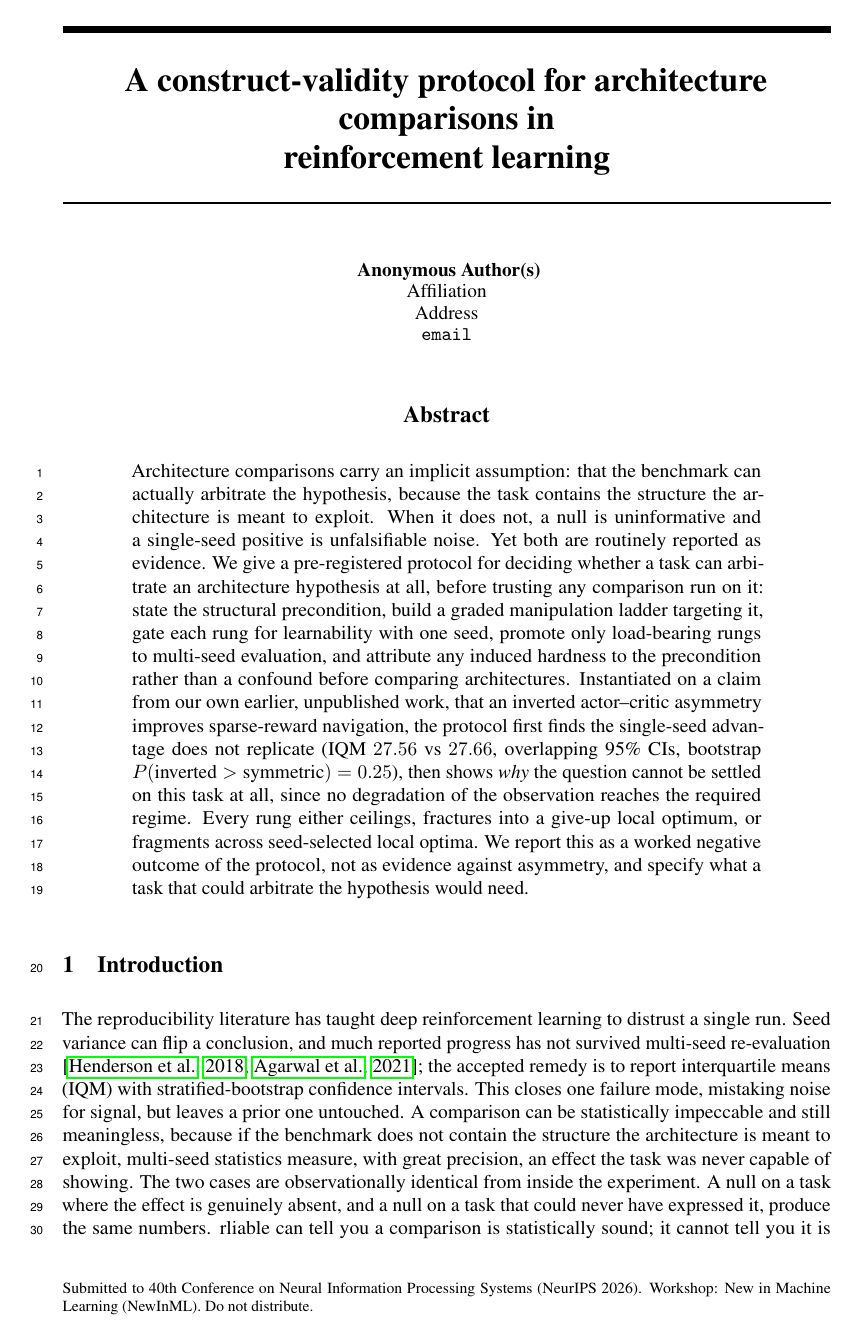
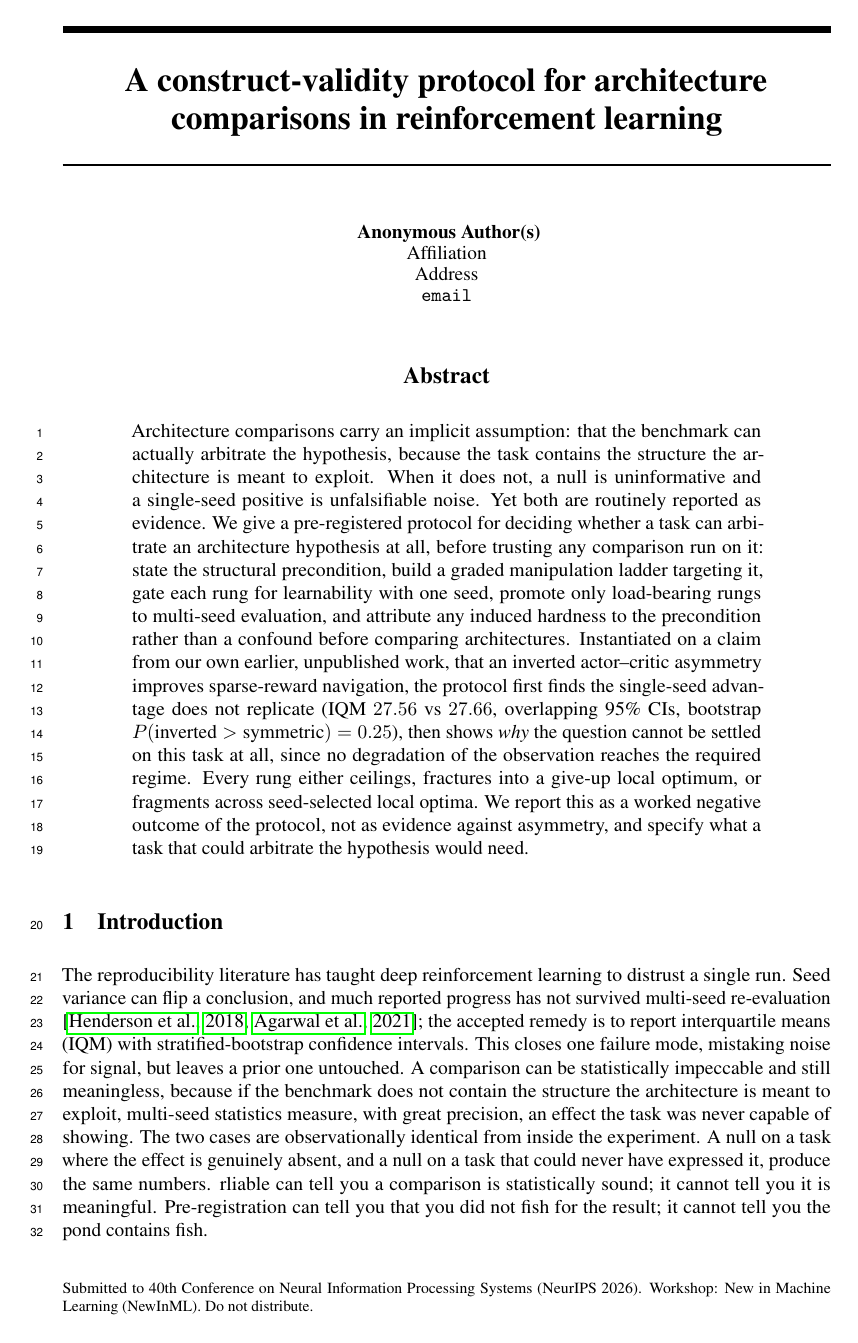
Before and after one commit to SammyGbabs/Architectural_Ablations_Sparse_Reward_Nav, a LaTeX paper (paper/newinml/main.tex): page 1 of 20. Compiled offline with pdfLaTeX.

Commit message:
TAE + NewInML: drop the manual line break in \title{}
The manual \ before "reinforcement learning" forced a break that LaTeX then compounded by
wrapping the first line as well, producing three lines with a stubby "comparisons in" in
the middle. Removing it lets the title wrap naturally at NeurIPS column width into two
balanced lines:

  A construct-validity protocol for architecture
      comparisons in reinforcement learning

Applied to paper/tae/main.tex and paper/newinml/main.tex only. paper/main.tex (TMLR) was
checked and has no manual break; its wider column already sets the title on one line, so it
was left untouched.

Both rebuild clean: 0 errors, 0 undefined, 0 overfull, body 6.68 pages, 20 pages total.
Section and float anchors are unchanged and identical across the two builds, so the
one-line reduction in title height was absorbed on page 1 without any downstream reflow.

```diff
--- a/paper/newinml/main.tex
+++ b/paper/newinml/main.tex
@@ -66,7 +66,7 @@
 \setcounter{topnumber}{3}
 \setcounter{totalnumber}{4}
 
-\title{A construct-validity protocol for architecture comparisons in\\reinforcement learning}
+\title{A construct-validity protocol for architecture comparisons in reinforcement learning}
 
 \begin{document}
 
```
Also changed, not shown: paper/tae/main.tex (+1 -1 lines).
